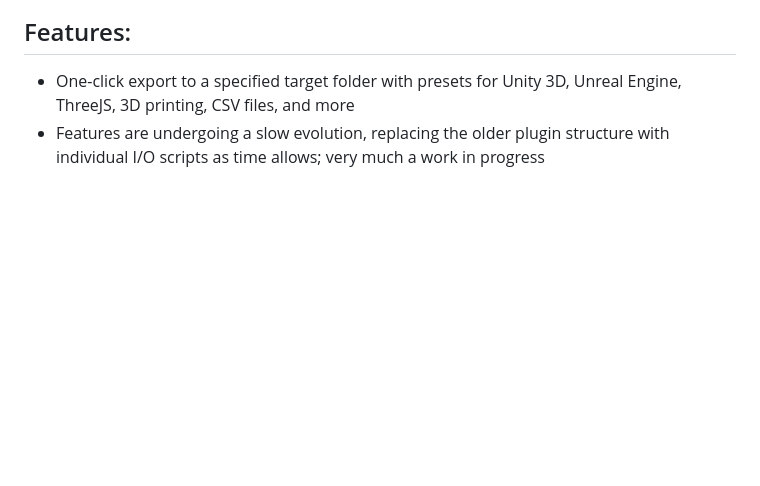
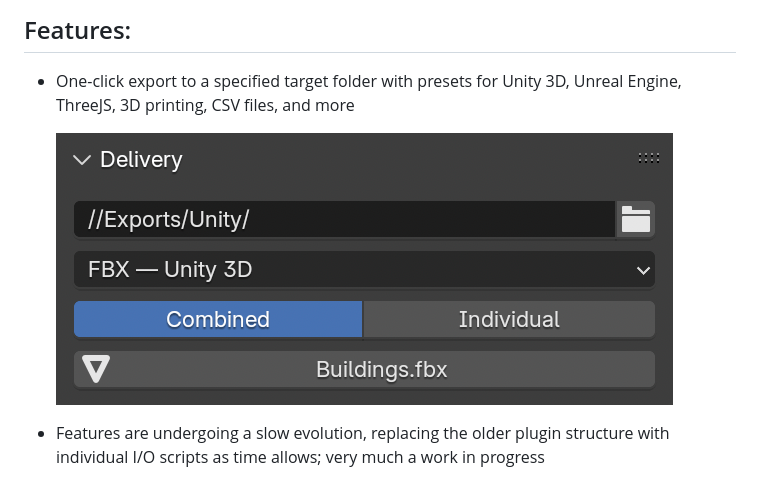
Before and after one commit to jeinselen/Blender-DeliveryKit, a Markdown page: README.md, the part around the change. Rendered like a GitHub page; pictures changed too: images/Screenshot-Export.png (added); blank space fills up the shorter version.

Commit message:
Adding screenshots to the readme documentation

```diff
--- a/README.md
+++ b/README.md
@@ -5,6 +5,9 @@
 ## Features:
 
 - One-click export to a specified target folder with presets for Unity 3D, Unreal Engine, ThreeJS, 3D printing, CSV files, and more
+
+  ![Screenshot-Export](images/Screenshot-Export.png)
+
 - Features are undergoing a slow evolution, replacing the older plugin structure with individual I/O scripts as time allows; very much a work in progress
 
 
```
Also changed, not shown: 1 other file.
